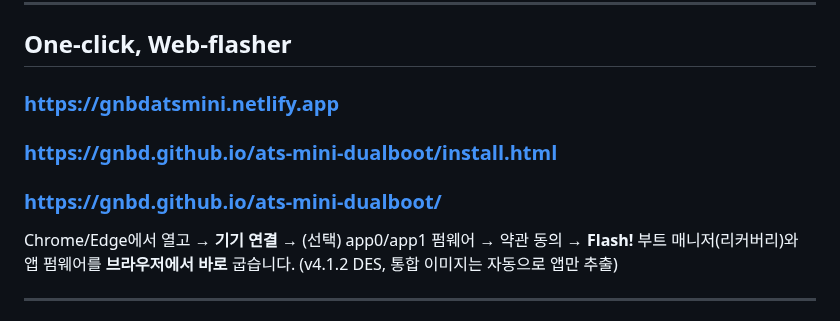
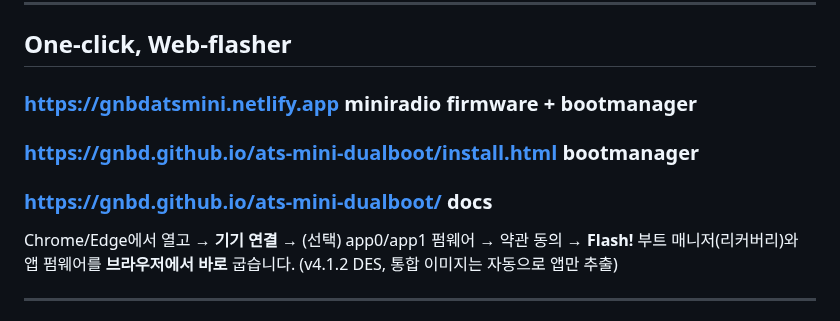
Before and after one commit to GNBD/ats-mini-dualboot, a Markdown page: README.md, the part around the change. Rendered like a GitHub page.

```diff
--- a/README.md
+++ b/README.md
@@ -16,9 +16,9 @@ SI4732 (ESP32-S3) 수신기용 **부트 매니저** 저장소입니다. 전원
 ---
 
 ## One-click, Web-flasher
-### **<https://gnbdatsmini.netlify.app>**
-### **<https://gnbd.github.io/ats-mini-dualboot/install.html>**
-### **<https://gnbd.github.io/ats-mini-dualboot/>**
+### **<https://gnbdatsmini.netlify.app>** miniradio firmware + bootmanager
+### **<https://gnbd.github.io/ats-mini-dualboot/install.html>** bootmanager
+### **<https://gnbd.github.io/ats-mini-dualboot/>** docs
 
 Chrome/Edge에서 열고 → **기기 연결** → (선택) app0/app1 펌웨어 → 약관 동의 → **Flash!**
 부트 매니저(리커버리)와 앱 펌웨어를 **브라우저에서 바로** 굽습니다. (v4.1.2 DES, 통합 이미지는 자동으로 앱만 추출)
```
